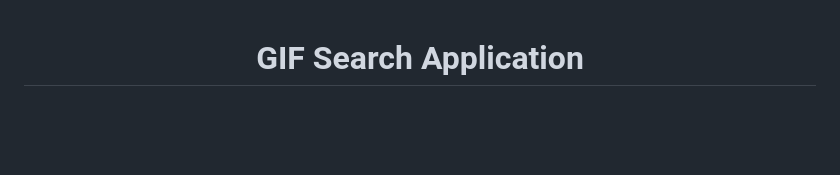
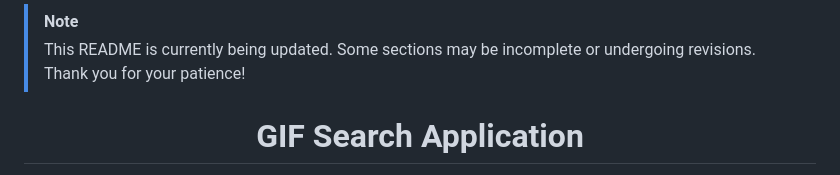
Before and after one commit to FizzyMo/GIF-Search-Application, a Markdown page: README.md, the part around the change. Rendered like a GitHub page; blank space fills up the shorter version.

Commit message:
Update README.md
Added alert to show status of repo README

```diff
--- a/README.md
+++ b/README.md
@@ -1,3 +1,6 @@
+> [!NOTE]
+> This README is currently being updated. Some sections may be incomplete or undergoing revisions. Thank you for your patience!
+
 <h1 align="center"> GIF Search Application</h1>
 
 GIFs Master is a simple web application that allows users to search for and view GIFs. The application is designed with a focus on enhancing the user experience on mobile devices by optimizing touch interactions, responsiveness, performance, and accessibility.
```
